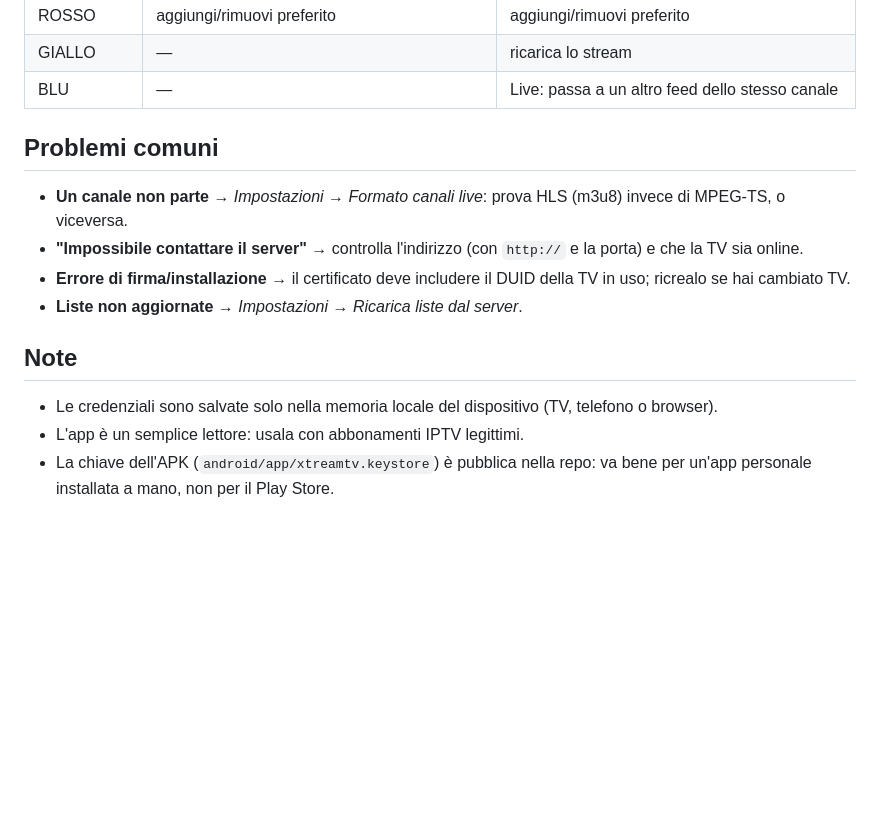
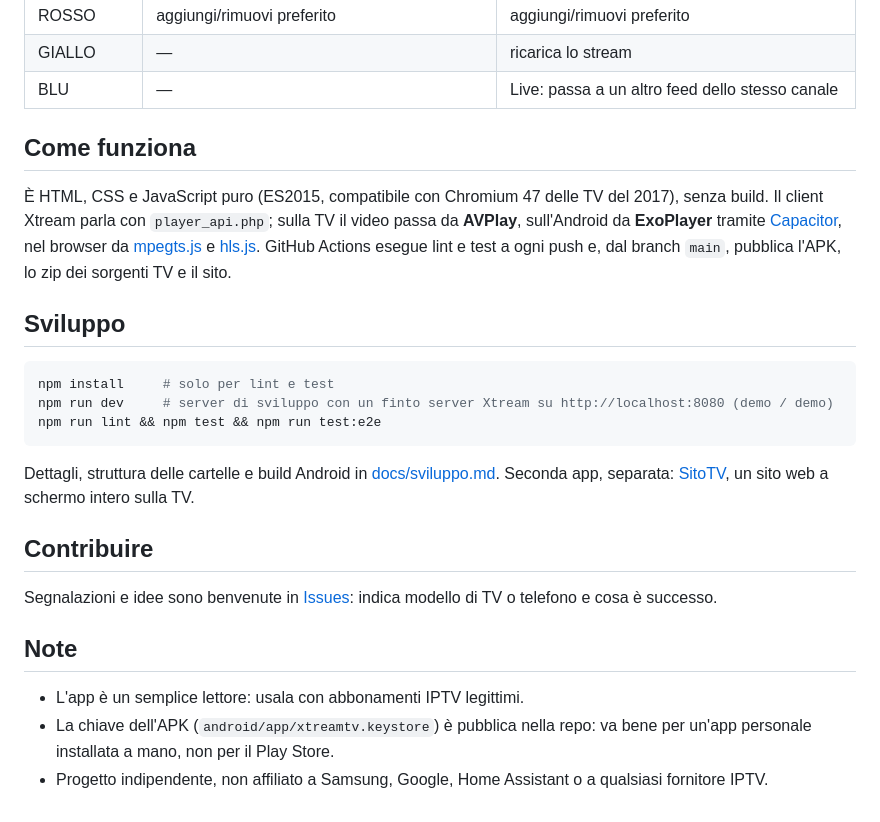
Before and after one commit to IlGiurgi/App-tv, a Markdown page: README.md, the part around one of its changes. Rendered like a GitHub page; blank space fills up the shorter version.

````diff
--- a/README.md
+++ b/README.md
@@ -57,18 +76,29 @@ Per chi sviluppa: [docs/sviluppo.md](docs/sviluppo.md). Seconda app, separata: [
 | GIALLO | — | ricarica lo stream |
 | BLU | — | Live: passa a un altro feed dello stesso canale |
 
+## Come funziona
+È HTML, CSS e JavaScript puro (ES2015, compatibile con Chromium 47 delle TV del 2017), senza build.
+Il client Xtream parla con `player_api.php`; sulla TV il video passa da **AVPlay**, sull'Android da
+**ExoPlayer** tramite [Capacitor](https://capacitorjs.com), nel browser da
+[mpegts.js](https://github.com/xqq/mpegts.js) e [hls.js](https://github.com/video-dev/hls.js).
+GitHub Actions esegue lint e test a ogni push e, dal branch `main`, pubblica l'APK, lo zip dei sorgenti TV
+e il sito.
 
-## Problemi comuni
+## Sviluppo
+```bash
+npm install     # solo per lint e test
+npm run dev     # server di sviluppo con un finto server Xtream su http://localhost:8080 (demo / demo)
+npm run lint && npm test && npm run test:e2e
+```
+Dettagli, struttura delle cartelle e build Android in [docs/sviluppo.md](docs/sviluppo.md).
+Seconda app, separata: [SitoTV](sitotv/README.md), un sito web a schermo intero sulla TV.
 
-- **Un canale non parte** → *Impostazioni → Formato canali live*: prova HLS (m3u8) invece di MPEG-TS, o viceversa.
-- **"Impossibile contattare il server"** → controlla l'indirizzo (con `http://` e la porta) e che la TV sia online.
-- **Errore di firma/installazione** → il certificato deve includere il DUID della TV in uso; ricrealo se hai cambiato TV.
-- **Liste non aggiornate** → *Impostazioni → Ricarica liste dal server*.
-
+## Contribuire
+Segnalazioni e idee sono benvenute in [Issues](https://github.com/IlGiurgi/App-tv/issues): indica modello di TV
+o telefono e cosa è successo.
 
 ## Note
-
-- Le credenziali sono salvate solo nella memoria locale del dispositivo (TV, telefono o browser).
 - L'app è un semplice lettore: usala con abbonamenti IPTV legittimi.
-- La chiave dell'APK (`android/app/xtreamtv.keystore`) è pubblica nella repo: va bene per un'app personale
-  installata a mano, non per il Play Store.
+- La chiave dell'APK (`android/app/xtreamtv.keystore`) è pubblica nella repo: va bene per un'app personale installata
+  a mano, non per il Play Store.
+- Progetto indipendente, non affiliato a Samsung, Google, Home Assistant o a qualsiasi fornitore IPTV.
````
Also changed, not shown: other parts of README.md (+51 -32 lines).
